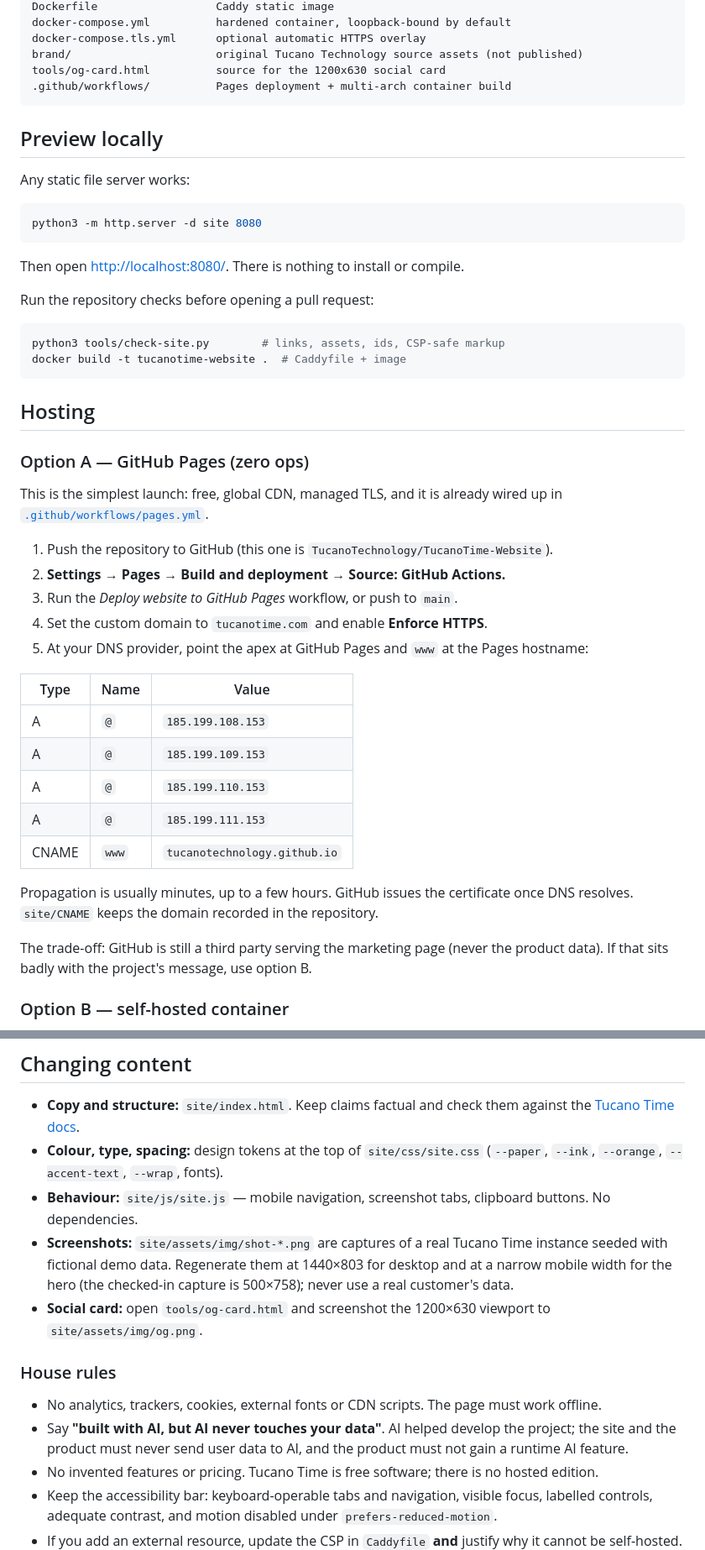
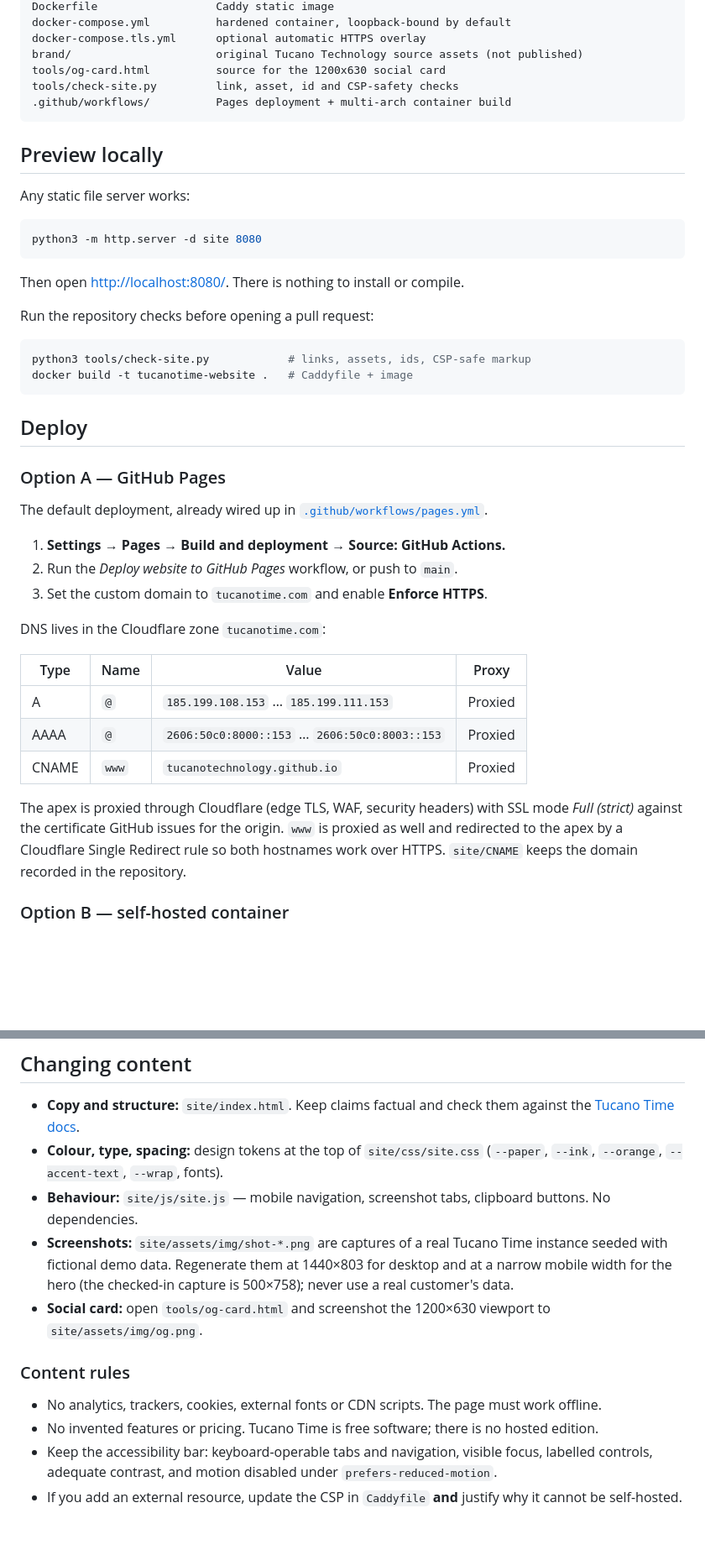
Before and after one commit to TatuHQ/TatuTime-Website, a Markdown page: README.md, 2 parts joined by grey strips. Shown at 84% size. GitHub-like rendering; blank space fills up the shorter version.

Commit message:
docs: rewrite README as product and build documentation
Keeps what the site is, the repository layout, local preview, checks, deployment and content rules, and documents the current Cloudflare DNS/proxy setup. Drops the AI-positioning guidance, which belongs in AGENTS.md rather than the README.

````diff
--- a/README.md
+++ b/README.md
@@ -28,6 +28,7 @@ docker-compose.yml          hardened container, loopback-bound by default
 docker-compose.tls.yml      optional automatic HTTPS overlay
 brand/                      original Tucano Technology source assets (not published)
 tools/og-card.html          source for the 1200x630 social card
+tools/check-site.py         link, asset, id and CSP-safety checks
 .github/workflows/          Pages deployment + multi-arch container build
 ```
 
@@ -44,36 +45,33 @@ Then open <http://localhost:8080/>. There is nothing to install or compile.
 Run the repository checks before opening a pull request:
 
 ```sh
-python3 tools/check-site.py        # links, assets, ids, CSP-safe markup
-docker build -t tucanotime-website .  # Caddyfile + image
+python3 tools/check-site.py            # links, assets, ids, CSP-safe markup
+docker build -t tucanotime-website .   # Caddyfile + image
 ```
 
-## Hosting
+## Deploy
 
-### Option A — GitHub Pages (zero ops)
+### Option A — GitHub Pages
 
-This is the simplest launch: free, global CDN, managed TLS, and it is already wired up in
+The default deployment, already wired up in
 [`.github/workflows/pages.yml`](.github/workflows/pages.yml).
 
-1. Push the repository to GitHub (this one is `TucanoTechnology/TucanoTime-Website`).
-2. **Settings → Pages → Build and deployment → Source: GitHub Actions.**
-3. Run the *Deploy website to GitHub Pages* workflow, or push to `main`.
-4. Set the custom domain to `tucanotime.com` and enable **Enforce HTTPS**.
-5. At your DNS provider, point the apex at GitHub Pages and `www` at the Pages hostname:
+1. **Settings → Pages → Build and deployment → Source: GitHub Actions.**
+2. Run the *Deploy website to GitHub Pages* workflow, or push to `main`.
+3. Set the custom domain to `tucanotime.com` and enable **Enforce HTTPS**.
 
-| Type | Name | Value |
-| --- | --- | --- |
-| A | `@` | `185.199.108.153` |
-| A | `@` | `185.199.109.153` |
-| A | `@` | `185.199.110.153` |
-| A | `@` | `185.199.111.153` |
-| CNAME | `www` | `tucanotechnology.github.io` |
+DNS lives in the Cloudflare zone `tucanotime.com`:
 
-Propagation is usually minutes, up to a few hours. GitHub issues the certificate once DNS resolves.
+| Type | Name | Value | Proxy |
+| --- | --- | --- | --- |
+| A | `@` | `185.199.108.153` … `185.199.111.153` | Proxied |
+| AAAA | `@` | `2606:50c0:8000::153` … `2606:50c0:8003::153` | Proxied |
+| CNAME | `www` | `tucanotechnology.github.io` | Proxied |
+
+The apex is proxied through Cloudflare (edge TLS, WAF, security headers) with SSL mode *Full
+(strict)* against the certificate GitHub issues for the origin. `www` is proxied as well and
+redirected to the apex by a Cloudflare Single Redirect rule so both hostnames work over HTTPS.
 `site/CNAME` keeps the domain recorded in the repository.
-
-The trade-off: GitHub is still a third party serving the marketing page (never the product data).
-If that sits badly with the project's message, use option B.
 
 ### Option B — self-hosted container
 
@@ -116,16 +114,14 @@ at your server instead of GitHub.
 - **Behaviour:** `site/js/site.js` — mobile navigation, screenshot tabs, clipboard buttons. No
   dependencies.
 - **Screenshots:** `site/assets/img/shot-*.png` are captures of a real Tucano Time instance seeded
-  with fictional demo data. Regenerate them at 1440×803 for desktop and at a narrow mobile width for the hero (the checked-in capture is 500×758);
-  never use a real customer's data.
+  with fictional demo data. Regenerate them at 1440×803 for desktop and at a narrow mobile width for
+  the hero (the checked-in capture is 500×758); never use a real customer's data.
 - **Social card:** open `tools/og-card.html` and screenshot the 1200×630 viewport to
   `site/assets/img/og.png`.
 
-### House rules
+### Content rules
 
 - No analytics, trackers, cookies, external fonts or CDN scripts. The page must work offline.
-- Say **"built with AI, but AI never touches your data"**. AI helped develop the project; the site
-  and the product must never send user data to AI, and the product must not gain a runtime AI feature.
 - No invented features or pricing. Tucano Time is free software; there is no hosted edition.
 - Keep the accessibility bar: keyboard-operable tabs and navigation, visible focus, labelled
   controls, adequate contrast, and motion disabled under `prefers-reduced-motion`.
````
